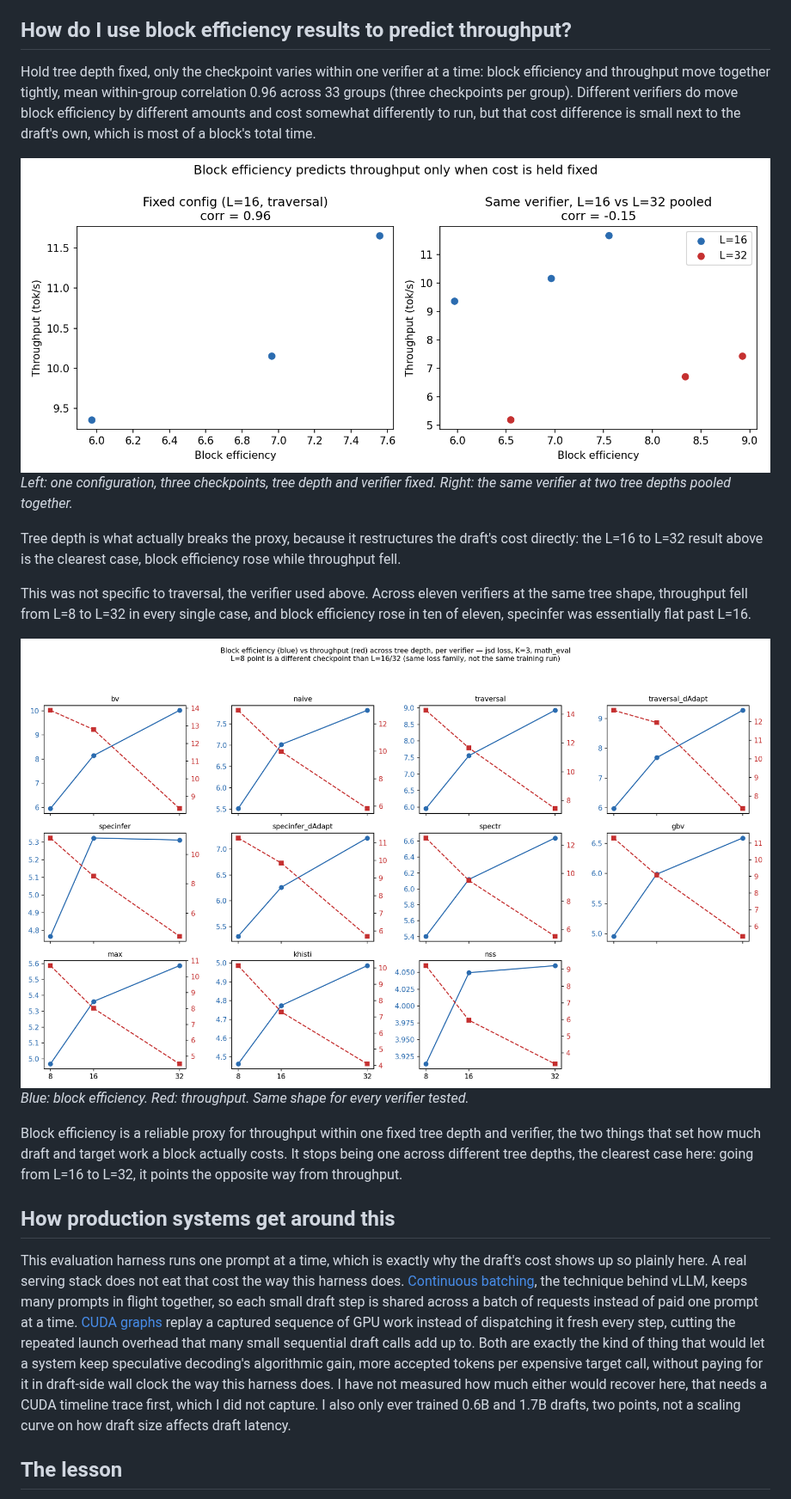
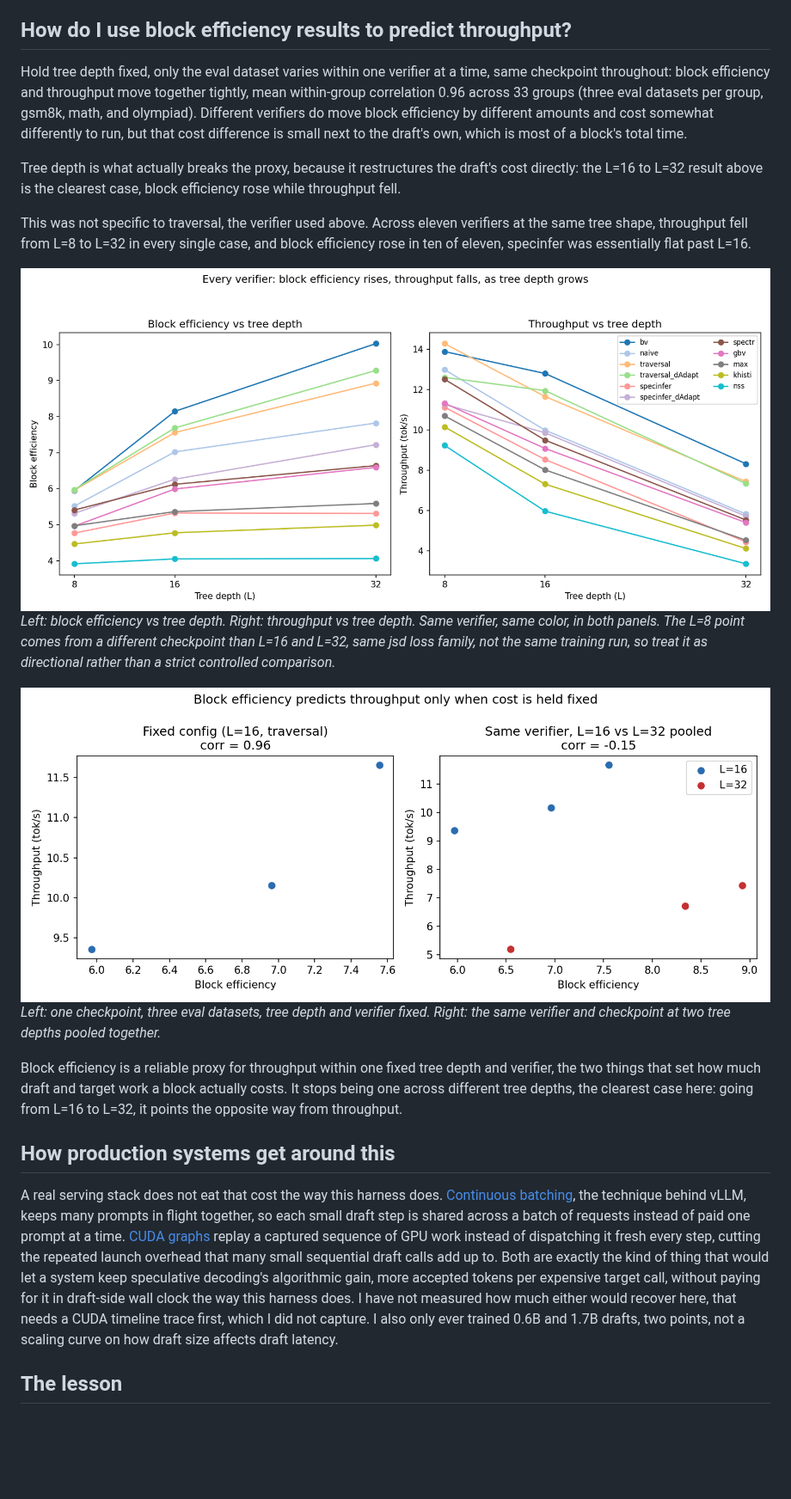
Before and after one commit to Rmuk655/Distill-Spec-Research, a Markdown page: notes/LinkedIn/03_gpu_profiling_and_roofline.md, the part around one of its changes. Shown at 86% size. GitHub-like rendering; pictures changed too: results/passK/linkedin_post3_be_tps_by_verifier_across_L.png; blank space fills up the shorter version.

Commit message:
docs(linkedin): post 3, fix checkpoint/dataset mislabeling, rebuild verifier chart
The 0.96 within-group correlation and the correlation-collapse figure both
described their groups as varying by checkpoint. Checked against the
source CSVs: l_sweep_jsd.csv and l1_sweep_jsd.csv each use exactly one
checkpoint, the three rows per group are three eval datasets (gsm8k, math,
olympiad) on that same checkpoint, not three trained models. Corrected the
wording in both places.

Rebuilt the per-verifier tree-depth chart as two single-axis panels (block
efficiency vs L, throughput vs L, one line per verifier) instead of eleven
small dual-axis subplots, and moved the L=8-is-a-different-checkpoint
caveat out of the image title into the post's own caption.

```diff
--- a/notes/LinkedIn/03_gpu_profiling_and_roofline.md
+++ b/notes/LinkedIn/03_gpu_profiling_and_roofline.md
@@ -22,23 +20,23 @@ Low activity on both counters is consistent with the GPU spending most of its ti
 
 ## How do I use block efficiency results to predict throughput?
 
-Hold tree depth fixed, only the checkpoint varies within one verifier at a time: block efficiency and throughput move together tightly, mean within-group correlation 0.96 across 33 groups (three checkpoints per group). Different verifiers do move block efficiency by different amounts and cost somewhat differently to run, but that cost difference is small next to the draft's own, which is most of a block's total time.
-
-![Block efficiency predicts throughput only when cost is held fixed](../../results/passK/linkedin_post3_be_tps_correlation_collapse.png)
-*Left: one configuration, three checkpoints, tree depth and verifier fixed. Right: the same verifier at two tree depths pooled together.*
+Hold tree depth fixed, only the eval dataset varies within one verifier at a time, same checkpoint throughout: block efficiency and throughput move together tightly, mean within-group correlation 0.96 across 33 groups (three eval datasets per group, gsm8k, math, and olympiad). Different verifiers do move block efficiency by different amounts and cost somewhat differently to run, but that cost difference is small next to the draft's own, which is most of a block's total time.
 
 Tree depth is what actually breaks the proxy, because it restructures the draft's cost directly: the L=16 to L=32 result above is the clearest case, block efficiency rose while throughput fell.
 
 This was not specific to traversal, the verifier used above. Across eleven verifiers at the same tree shape, throughput fell from L=8 to L=32 in every single case, and block efficiency rose in ten of eleven, specinfer was essentially flat past L=16.
 
-![Block efficiency and throughput move in opposite directions as tree depth grows, for every verifier](../../results/passK/linkedin_post3_be_tps_by_verifier_across_L.png)
-*Blue: block efficiency. Red: throughput. Same shape for every verifier tested.*
+![Every verifier: block efficiency rises, throughput falls, as tree depth grows](../../results/passK/linkedin_post3_be_tps_by_verifier_across_L.png)
+*Left: block efficiency vs tree depth. Right: throughput vs tree depth. Same verifier, same color, in both panels. The L=8 point comes from a different checkpoint than L=16 and L=32, same jsd loss family, not the same training run, so treat it as directional rather than a strict controlled comparison.*
+
+![Block efficiency predicts throughput only when cost is held fixed](../../results/passK/linkedin_post3_be_tps_correlation_collapse.png)
+*Left: one checkpoint, three eval datasets, tree depth and verifier fixed. Right: the same verifier and checkpoint at two tree depths pooled together.*
 
 Block efficiency is a reliable proxy for throughput within one fixed tree depth and verifier, the two things that set how much draft and target work a block actually costs. It stops being one across different tree depths, the clearest case here: going from L=16 to L=32, it points the opposite way from throughput.
 
 ## How production systems get around this
 
-This evaluation harness runs one prompt at a time, which is exactly why the draft's cost shows up so plainly here. A real serving stack does not eat that cost the way this harness does. [Continuous batching](https://blog.vllm.ai/2023/06/20/vllm.html), the technique behind vLLM, keeps many prompts in flight together, so each small draft step is shared across a batch of requests instead of paid one prompt at a time. [CUDA graphs](https://pytorch.org/docs/stable/notes/cuda.html#cuda-graphs) replay a captured sequence of GPU work instead of dispatching it fresh every step, cutting the repeated launch overhead that many small sequential draft calls add up to. Both are exactly the kind of thing that would let a system keep speculative decoding's algorithmic gain, more accepted tokens per expensive target call, without paying for it in draft-side wall clock the way this harness does. I have not measured how much either would recover here, that needs a CUDA timeline trace first, which I did not capture. I also only ever trained 0.6B and 1.7B drafts, two points, not a scaling curve on how draft size affects draft latency.
+A real serving stack does not eat that cost the way this harness does. [Continuous batching](https://blog.vllm.ai/2023/06/20/vllm.html), the technique behind vLLM, keeps many prompts in flight together, so each small draft step is shared across a batch of requests instead of paid one prompt at a time. [CUDA graphs](https://pytorch.org/docs/stable/notes/cuda.html#cuda-graphs) replay a captured sequence of GPU work instead of dispatching it fresh every step, cutting the repeated launch overhead that many small sequential draft calls add up to. Both are exactly the kind of thing that would let a system keep speculative decoding's algorithmic gain, more accepted tokens per expensive target call, without paying for it in draft-side wall clock the way this harness does. I have not measured how much either would recover here, that needs a CUDA timeline trace first, which I did not capture. I also only ever trained 0.6B and 1.7B drafts, two points, not a scaling curve on how draft size affects draft latency.
 
 ## The lesson
 
```
Also changed, not shown: other parts of notes/LinkedIn/03_gpu_profiling_and_roofline.md (+2 -4 lines).
